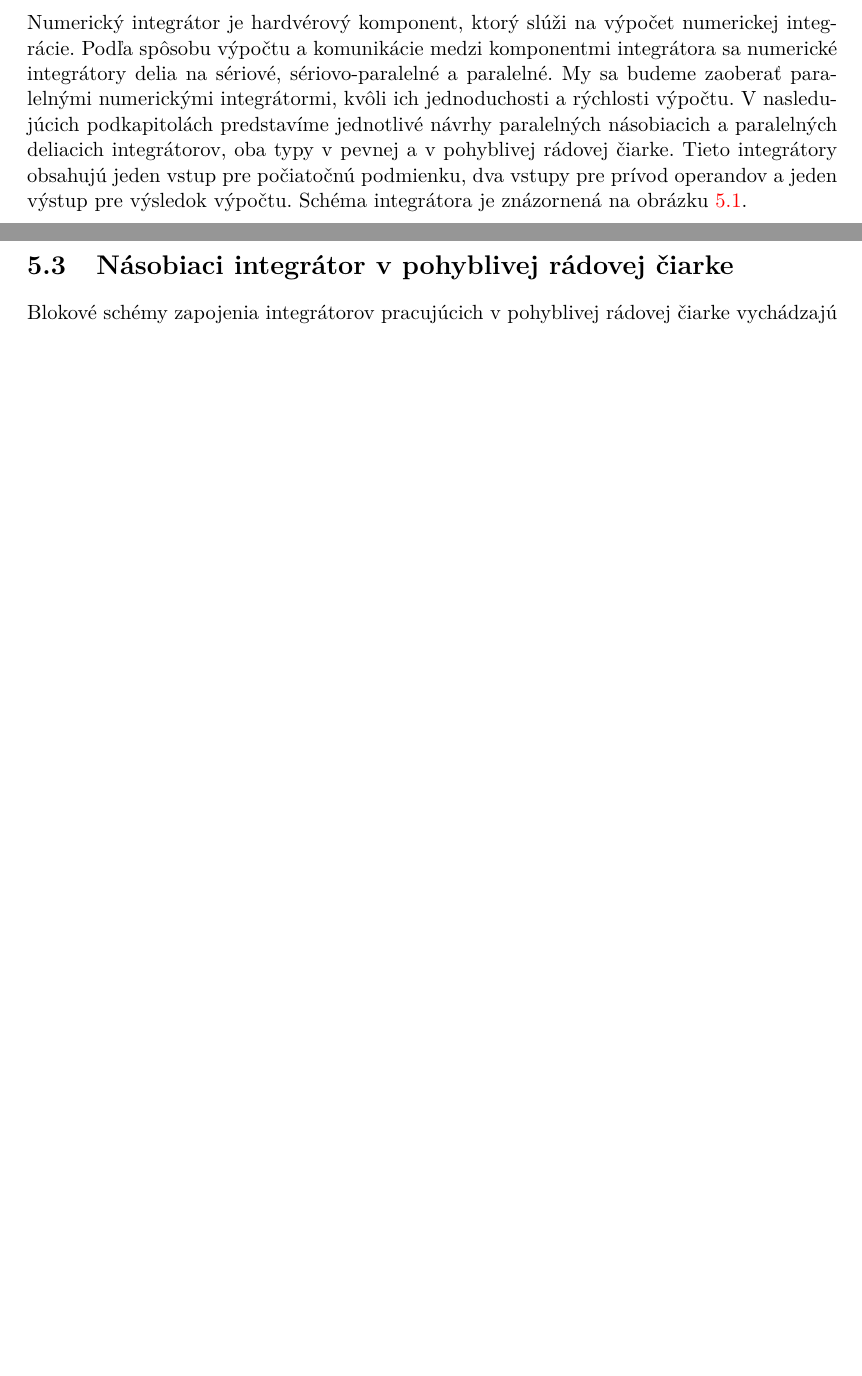
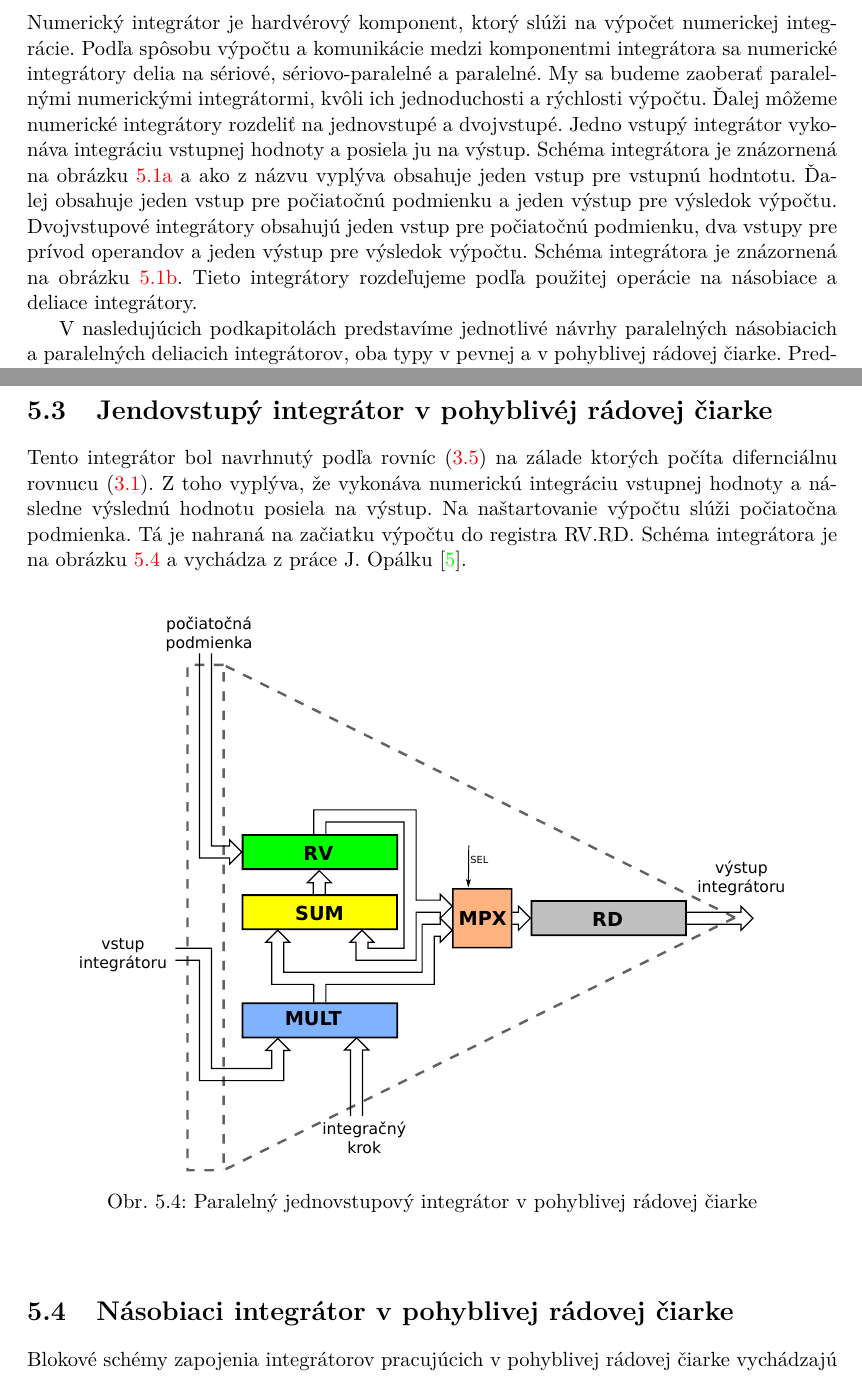
Before and after one commit to fmatecny/DP-latex, a LaTeX thesis (projekt.tex, which reads projekt-01-kapitoly-chapters.tex): two parts of pages 18 and 21 of 28 before the commit and two parts of pages 18 and 21 of 29 after it, joined at a grey line, cut so that both start at the same text, the shorter picture padded with empty space. Compiled offline with pdfLaTeX.

Commit message:
UPD: added description of integrators and some pictures

```diff
--- a/projekt-01-kapitoly-chapters.tex
+++ b/projekt-01-kapitoly-chapters.tex
@@ -456,7 +456,10 @@ kladné/záporné FP číslo & +/- 0 & +/- $ \infty $ \\ \hline
 \end{table}
 
 \chapter{Numerické integrátory} \label{NUM_INTEGRATORY}
-Numerický integrátor je hardvérový komponent, ktorý slúži na výpočet numerickej integrácie. Podľa spôsobu výpočtu a komunikácie medzi komponentmi integrátora sa numerické integrátory delia na sériové, sériovo-paralelné a paralelné. My sa budeme zaoberať paralelnými numerickými integrátormi, kvôli ich jednoduchosti a rýchlosti výpočtu. V~nasledujúcich podkapitolách predstavíme jednotlivé návrhy paralelných násobiacich a paralelných deliacich integrátorov, oba typy v~pevnej a v~pohyblivej rádovej čiarke. Tieto integrátory obsahujú jeden vstup pre počiatočnú podmienku, dva vstupy pre prívod operandov a jeden výstup pre výsledok výpočtu. Schéma integrátora je znázornená na obrázku~\ref{schema_ndi}.
+Numerický integrátor je hardvérový komponent, ktorý slúži na výpočet numerickej integrácie. Podľa spôsobu výpočtu a komunikácie medzi komponentmi integrátora sa numerické integrátory delia na sériové, sériovo-paralelné a paralelné. My sa budeme zaoberať paralelnými numerickými integrátormi, kvôli ich jednoduchosti a rýchlosti výpočtu. Ďalej môžeme numerické integrátory rozdeliť na jednovstupé a dvojvstupé. Jedno vstupý integrátor vykonáva integráciu vstupnej hodnoty a posiela ju na výstup. Schéma integrátora je znázornená na obrázku \ref{schema_i} a ako z názvu vyplýva obsahuje jeden vstup pre vstupnú hodntotu. Ďalej obsahuje jeden vstup pre počiatočnú podmienku a jeden výstup pre výsledok výpočtu. Dvojvstupové integrátory obsahujú jeden vstup pre počiatočnú podmienku, dva vstupy pre prívod operandov a jeden výstup pre výsledok výpočtu. Schéma integrátora je znázornená na obrázku \ref{schema_ndi}. Tieto integrátory rozdeľujeme podľa použitej operácie na násobiace a deliace integrátory.
+
+V nasledujúcich podkapitolách predstavíme jednotlivé návrhy paralelných násobiacich a paralelných deliacich integrátorov, oba typy v pevnej a v pohyblivej rádovej čiarke. Predstvíme taktiež jednovstupý paralelný integrátor v pohyblivéj rádovej čiarke.
+\bigskip
 
 
 \begin{figure}[h]
@@ -499,6 +503,19 @@ Podobne ako pri násobiacom integrátore, aj pri paralelnom deliacom integrátor
 Po skončení výpočtu je výsledok uložený do registra $ RV $.
 
 \newpage
+\section{Jendovstupý integrátor v pohyblivéj rádovej čiarke}
+Tento integrátor bol navrhnutý podľa rovníc \eqref{DY_cleny} na zálade ktorých počíta difernciálnu rovnucu \eqref{jednoducha_rovnica}. Z toho vyplýva, že vykonáva numerickú integráciu vstupnej hodnoty a následne výslednú hodnotu posiela na výstup. Na naštartovanie výpočtu slúži počiatočna podmienka. Tá je nahraná na začiatku výpočtu do registra RV.RD.
+Schéma integrátora je na obrázku \ref{ppi_fp} a vychádza z práce J. Opálku \cite{OpalkaBP}.
+
+\bigskip
+\begin{figure}[h]
+\centering
+\scalebox{0.4}{\includegraphics{obrazky/integrator_paralelny.pdf}}
+\caption{Paralelný jednovstupový integrátor v pohyblivej rádovej čiarke}
+\label{ppi_fp}
+\end{figure}
+\bigskip
+
 \section{Násobiaci integrátor v~pohyblivej rádovej čiarke}
 Blokové schémy zapojenia integrátorov pracujúcich v~pohyblivej rádovej čiarke vychádzajú z~predchádzajúcich návrhov, ale boli rozšírené o~prácu so znamienkami, s~mantisou a s~exponentmi. Samotný výpočet exponenta sa deje v~komponente \textit{EXP}, ktorého návrh je zobrazený na obrázku~\ref{ppi_fp_exp}.
 
```
Also changed, not shown: obrazky/integrator_paralelny.pdf (added), obrazky/jednoduchy_integrator.pdf (added), obrazky/sustava_integratorov.pdf (added), projekt.pdf, projekt-01-kapitoly-chapters.tex (26 more changed lines), 6 other files.
